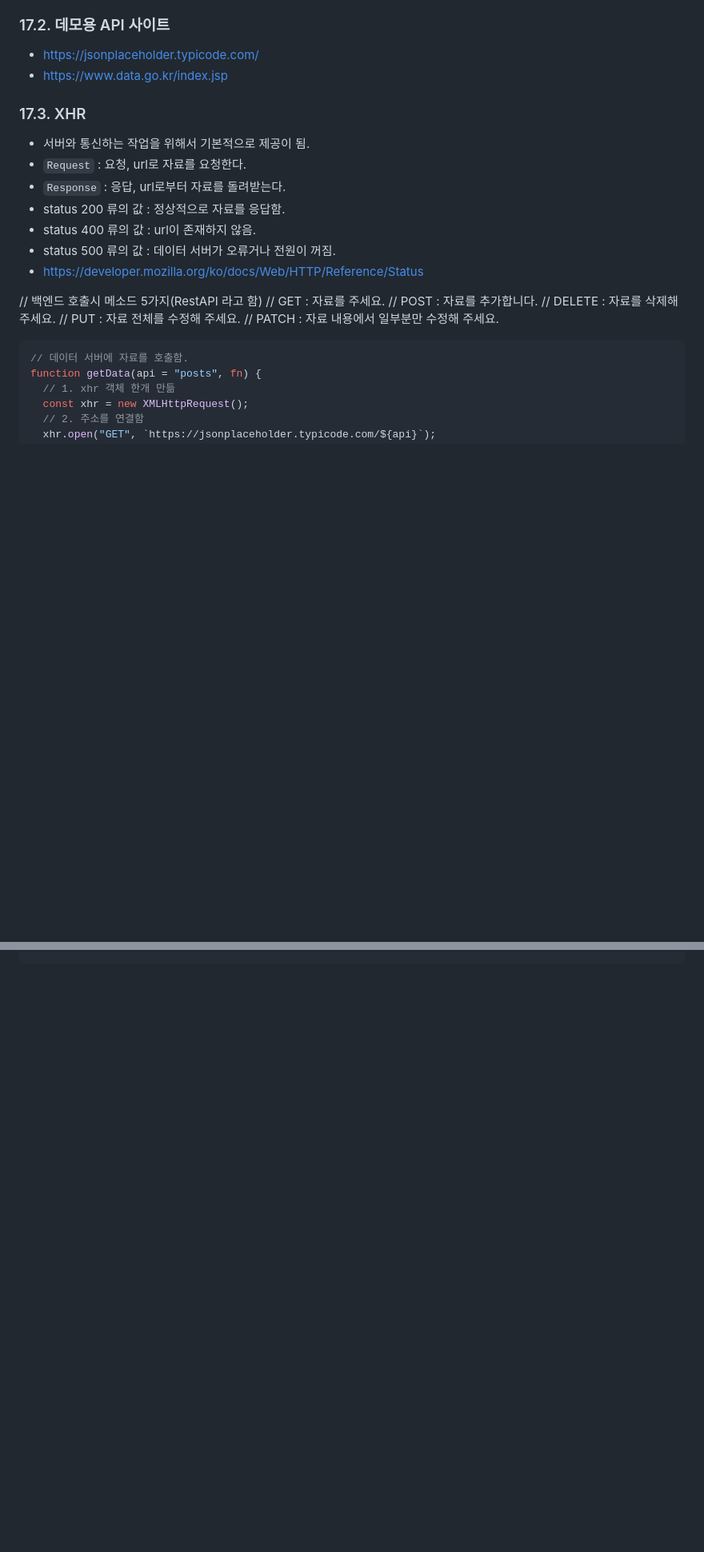
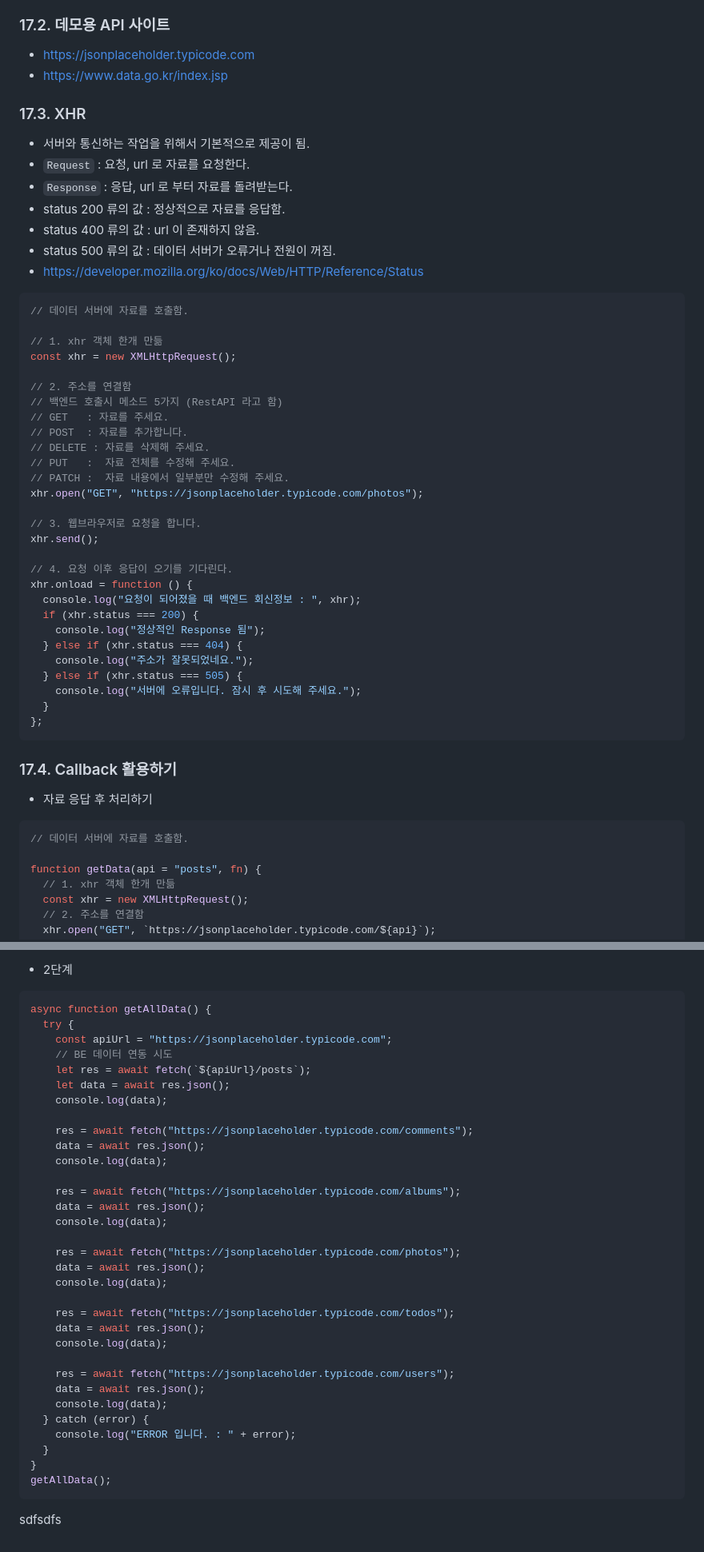
Before and after one commit to jinseungbok/til_js, a Markdown page: README.md, 2 parts joined by grey strips. Shown: that part at 80% size. GitHub-like rendering; blank space fills up the shorter version.

````diff
--- a/README.md
+++ b/README.md
@@ -3755,28 +3769,57 @@ show({ ...user });
 
 ### 17.2. 데모용 API 사이트
 
-- https://jsonplaceholder.typicode.com/
+- https://jsonplaceholder.typicode.com
 - https://www.data.go.kr/index.jsp
 
 ### 17.3. XHR
 
 - 서버와 통신하는 작업을 위해서 기본적으로 제공이 됨.
-- `Request` : 요청, url로 자료를 요청한다.
-- `Response` : 응답, url로부터 자료를 돌려받는다.
+- `Request` : 요청, url 로 자료를 요청한다.
+- `Response` : 응답, url 로 부터 자료를 돌려받는다.
 - status 200 류의 값 : 정상적으로 자료를 응답함.
-- status 400 류의 값 : url이 존재하지 않음.
+- status 400 류의 값 : url 이 존재하지 않음.
 - status 500 류의 값 : 데이터 서버가 오류거나 전원이 꺼짐.
 - https://developer.mozilla.org/ko/docs/Web/HTTP/Reference/Status
 
-// 백엔드 호출시 메소드 5가지(RestAPI 라고 함)
-// GET : 자료를 주세요.
-// POST : 자료를 추가합니다.
+```js
+// 데이터 서버에 자료를 호출함.
+
+// 1. xhr 객체 한개 만듦
+const xhr = new XMLHttpRequest();
+
+// 2. 주소를 연결함
+// 백엔드 호출시 메소드 5가지 (RestAPI 라고 함)
+// GET   : 자료를 주세요.
+// POST  : 자료를 추가합니다.
 // DELETE : 자료를 삭제해 주세요.
-// PUT : 자료 전체를 수정해 주세요.
-// PATCH : 자료 내용에서 일부분만 수정해 주세요.
+// PUT   :  자료 전체를 수정해 주세요.
+// PATCH :  자료 내용에서 일부분만 수정해 주세요.
+xhr.open("GET", "https://jsonplaceholder.typicode.com/photos");
+
+// 3. 웹브라우저로 요청을 합니다.
+xhr.send();
+
+// 4. 요청 이후 응답이 오기를 기다린다.
+xhr.onload = function () {
+  console.log("요청이 되어졌을 때 백엔드 회신정보 : ", xhr);
+  if (xhr.status === 200) {
+    console.log("정상적인 Response 됨");
+  } else if (xhr.status === 404) {
+    console.log("주소가 잘못되었네요.");
+  } else if (xhr.status === 505) {
+    console.log("서버에 오류입니다. 잠시 후 시도해 주세요.");
+  }
+};
+```
+
+### 17.4. Callback 활용하기
+
+- 자료 응답 후 처리하기
 
 ```js
 // 데이터 서버에 자료를 호출함.
+
 function getData(api = "posts", fn) {
   // 1. xhr 객체 한개 만듦
   const xhr = new XMLHttpRequest();
@@ -3847,0 +3929,38 @@ return new Promise(function (resolve, reject) {
+- 2단계
+
+```js
+async function getAllData() {
+  try {
+    const apiUrl = "https://jsonplaceholder.typicode.com";
+    // BE 데이터 연동 시도
+    let res = await fetch(`${apiUrl}/posts`);
+    let data = await res.json();
+    console.log(data);
+
+    res = await fetch("https://jsonplaceholder.typicode.com/comments");
+    data = await res.json();
+    console.log(data);
+
+    res = await fetch("https://jsonplaceholder.typicode.com/albums");
+    data = await res.json();
+    console.log(data);
+
+    res = await fetch("https://jsonplaceholder.typicode.com/photos");
+    data = await res.json();
+    console.log(data);
+
+    res = await fetch("https://jsonplaceholder.typicode.com/todos");
+    data = await res.json();
+    console.log(data);
+
+    res = await fetch("https://jsonplaceholder.typicode.com/users");
+    data = await res.json();
+    console.log(data);
+  } catch (error) {
+    console.log("ERROR 입니다. : " + error);
+  }
+}
+getAllData();
+```
+
+sdfsdfs
````
Also changed, not shown: other parts of README.md (+96 -44 lines).
